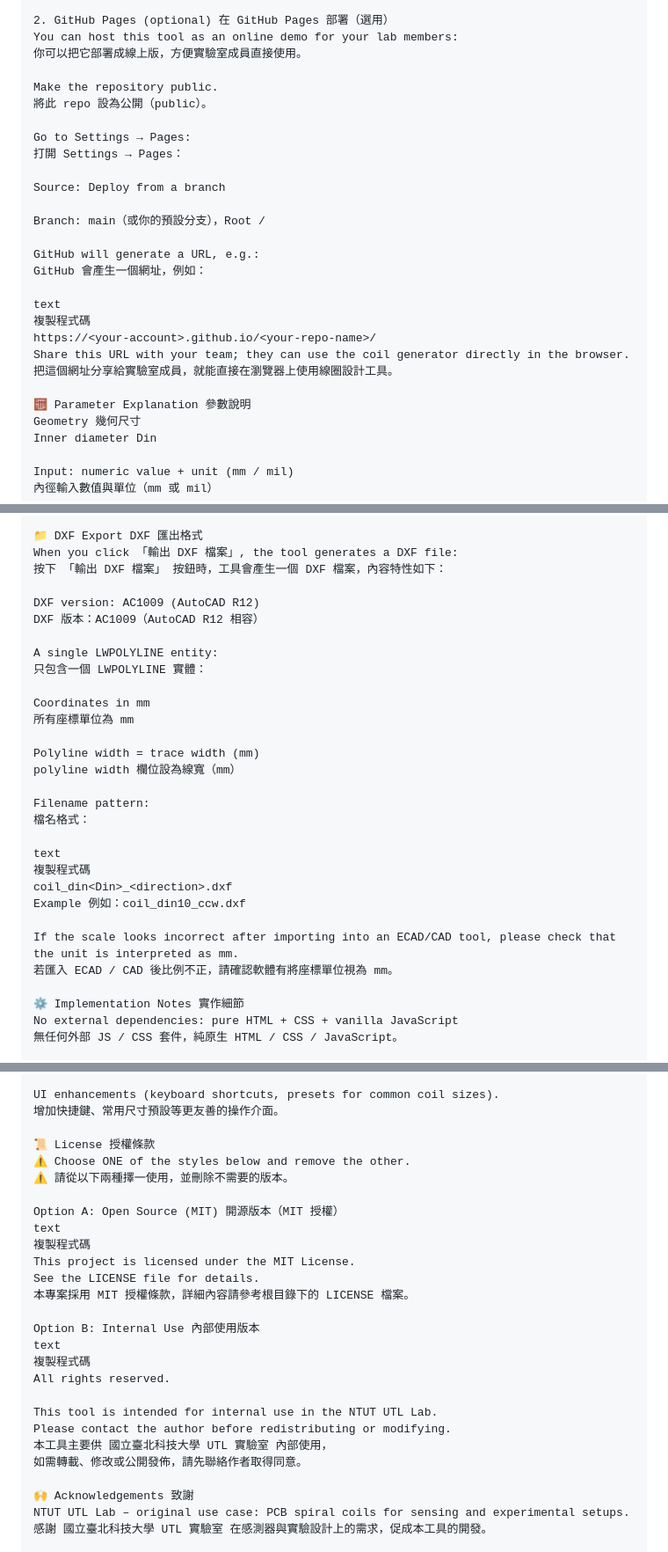
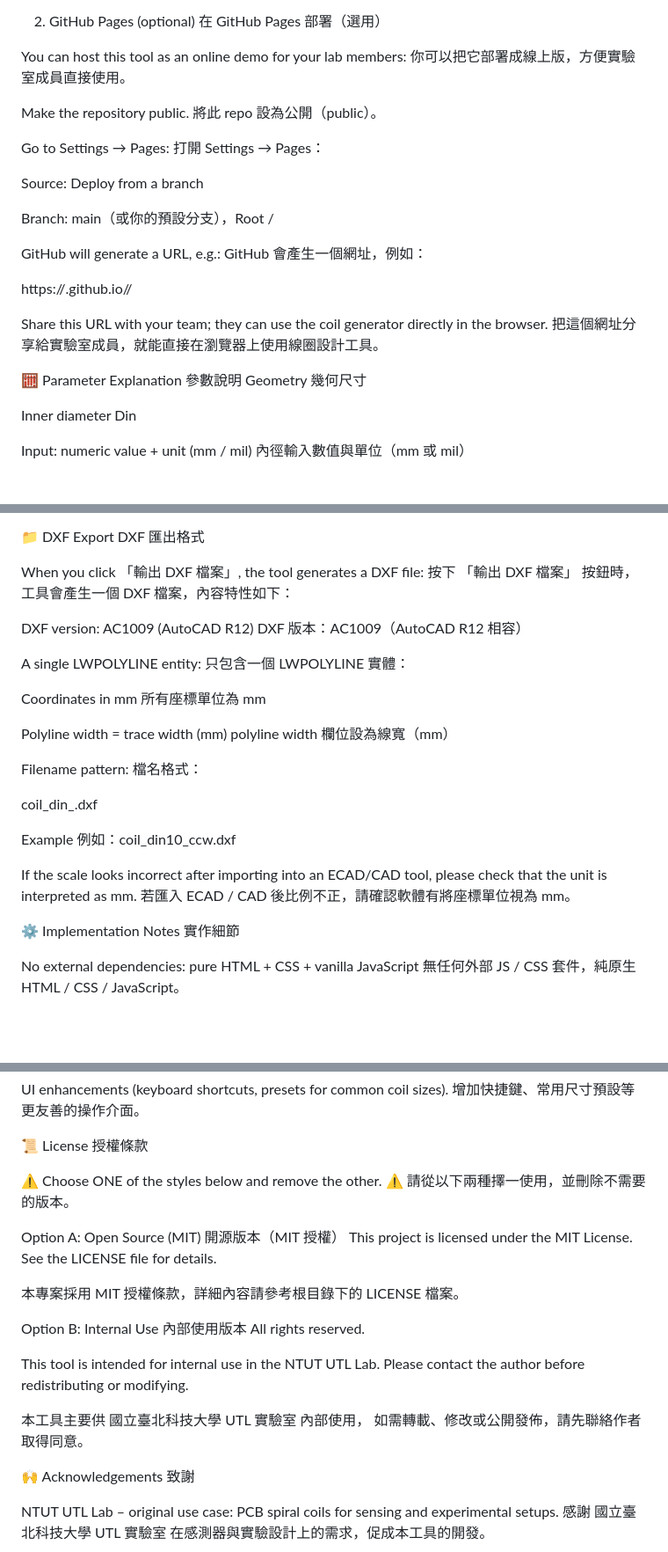
Before and after one commit to Long-Jun/PCB_Coil_Web_Designer, a Markdown page: README.md, 3 parts joined by grey strips. Shown at 88% size. Drawn GitHub-style; blank space fills up the shorter version.

```diff
--- a/README.md
+++ b/README.md
@@ -77,6 +91,7 @@ Open index.html with your browser (Chrome / Edge / Firefox, etc.).
 本工具為純前端靜態網頁，可 完全離線 使用。
 
 2. GitHub Pages (optional) 在 GitHub Pages 部署（選用）
+
 You can host this tool as an online demo for your lab members:
 你可以把它部署成線上版，方便實驗室成員直接使用。
 
@@ -93,14 +108,15 @@ Branch: main（或你的預設分支），Root /
 GitHub will generate a URL, e.g.:
 GitHub 會產生一個網址，例如：
 
-text
-複製程式碼
 https://<your-account>.github.io/<your-repo-name>/
+
+
 Share this URL with your team; they can use the coil generator directly in the browser.
 把這個網址分享給實驗室成員，就能直接在瀏覽器上使用線圈設計工具。
 
 🧮 Parameter Explanation 參數說明
 Geometry 幾何尺寸
+
 Inner diameter Din
 
 Input: numeric value + unit (mm / mil)
@@ -153,6 +169,7 @@ Radius grows linearly with angle.
 半徑隨旋轉角度線性增加。
 
 📁 DXF Export DXF 匯出格式
+
 When you click 「輸出 DXF 檔案」, the tool generates a DXF file:
 按下 「輸出 DXF 檔案」 按鈕時，工具會產生一個 DXF 檔案，內容特性如下：
 
@@ -171,15 +188,16 @@ polyline width 欄位設為線寬（mm）
 Filename pattern:
 檔名格式：
 
-text
-複製程式碼
 coil_din<Din>_<direction>.dxf
+
+
 Example 例如：coil_din10_ccw.dxf
 
 If the scale looks incorrect after importing into an ECAD/CAD tool, please check that the unit is interpreted as mm.
 若匯入 ECAD / CAD 後比例不正，請確認軟體有將座標單位視為 mm。
 
 ⚙️ Implementation Notes 實作細節
+
 No external dependencies: pure HTML + CSS + vanilla JavaScript
 無任何外部 JS / CSS 套件，純原生 HTML / CSS / JavaScript。
 
@@ -232,27 +251,29 @@ UI enhancements (keyboard shortcuts, presets for common coil sizes).
 增加快捷鍵、常用尺寸預設等更友善的操作介面。
 
 📜 License 授權條款
+
 ⚠️ Choose ONE of the styles below and remove the other.
 ⚠️ 請從以下兩種擇一使用，並刪除不需要的版本。
 
 Option A: Open Source (MIT) 開源版本（MIT 授權）
-text
-複製程式碼
 This project is licensed under the MIT License.
 See the LICENSE file for details.
+
+
 本專案採用 MIT 授權條款，詳細內容請參考根目錄下的 LICENSE 檔案。
 
 Option B: Internal Use 內部使用版本
-text
-複製程式碼
 All rights reserved.
 
 This tool is intended for internal use in the NTUT UTL Lab.
 Please contact the author before redistributing or modifying.
+
+
 本工具主要供 國立臺北科技大學 UTL 實驗室 內部使用，
 如需轉載、修改或公開發佈，請先聯絡作者取得同意。
 
 🙌 Acknowledgements 致謝
+
 NTUT UTL Lab – original use case: PCB spiral coils for sensing and experimental setups.
 感謝 國立臺北科技大學 UTL 實驗室 在感測器與實驗設計上的需求，促成本工具的開發。
 
```
Also changed, not shown: other parts of README.md (+54 -39 lines).
